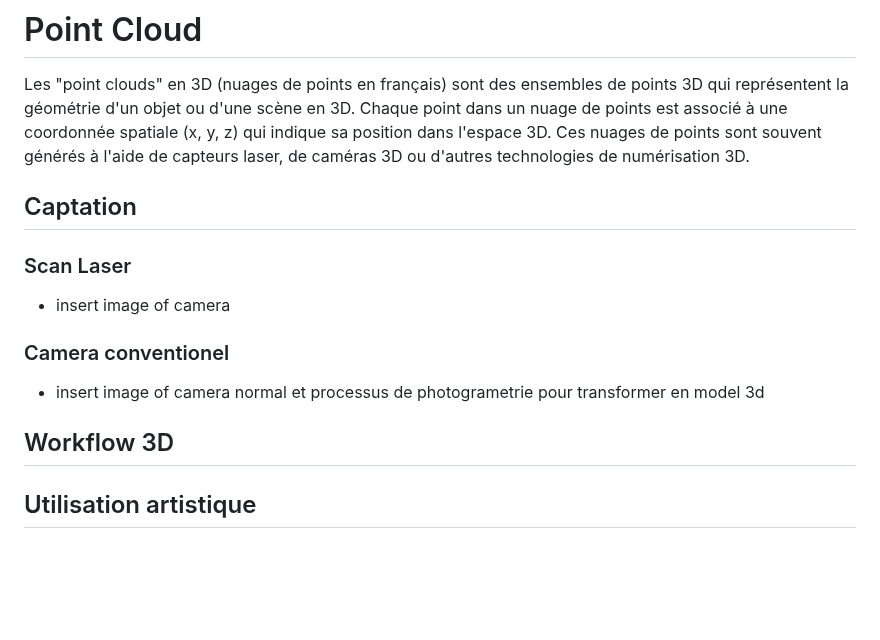
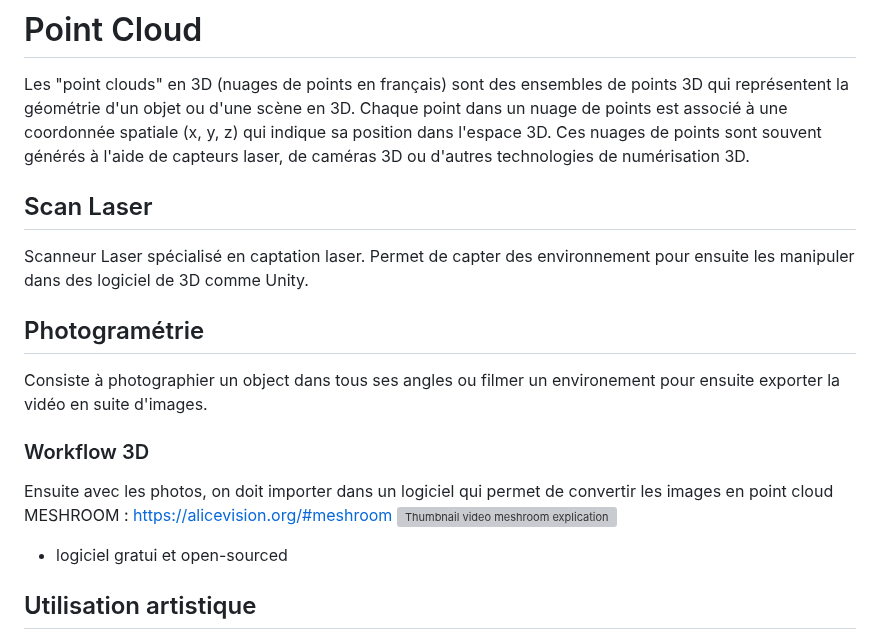
Before and after one commit to vince1887/recherche-concept, a Markdown page: README.md, the part around the change. Rendered like a GitHub page; blank space fills up the shorter version; grey boxes are pictures that could not be loaded.

```diff
--- a/README.md
+++ b/README.md
@@ -1,11 +1,18 @@
 # Point Cloud
 Les "point clouds" en 3D (nuages de points en français) sont des ensembles de points 3D qui représentent la géométrie d'un objet ou d'une scène en 3D. Chaque point dans un nuage de points est associé à une coordonnée spatiale (x, y, z) qui indique sa position dans l'espace 3D. Ces nuages de points sont souvent générés à l'aide de capteurs laser, de caméras 3D ou d'autres technologies de numérisation 3D.
-## Captation
-### Scan Laser
-- insert image of camera
-### Camera conventionel
-- insert image of camera normal et processus de photogrametrie pour transformer en model 3d
-## Workflow 3D
+
+## Scan Laser
+Scanneur Laser spécialisé en captation laser. Permet de capter des environnement pour ensuite les manipuler dans des logiciel de 3D comme Unity.
+
+## Photogramétrie
+Consiste à photographier un object dans tous ses angles ou filmer un environement pour ensuite exporter la vidéo en suite d'images.
+
+### Workflow 3D
+Ensuite avec les photos, on doit importer dans un logiciel qui permet de convertir les images en point cloud
+MESHROOM : https://alicevision.org/#meshroom
+[![Thumbnail video meshroom explication](https://img.youtube.com/vi/v_O6tYKQEBA&t/0.jpg)](https://www.youtube.com/watch?v=v_O6tYKQEBA&t=4s)
+
+- logiciel gratui et open-sourced
 ## Utilisation artistique
 -  Mapping
 -  Vr
```
